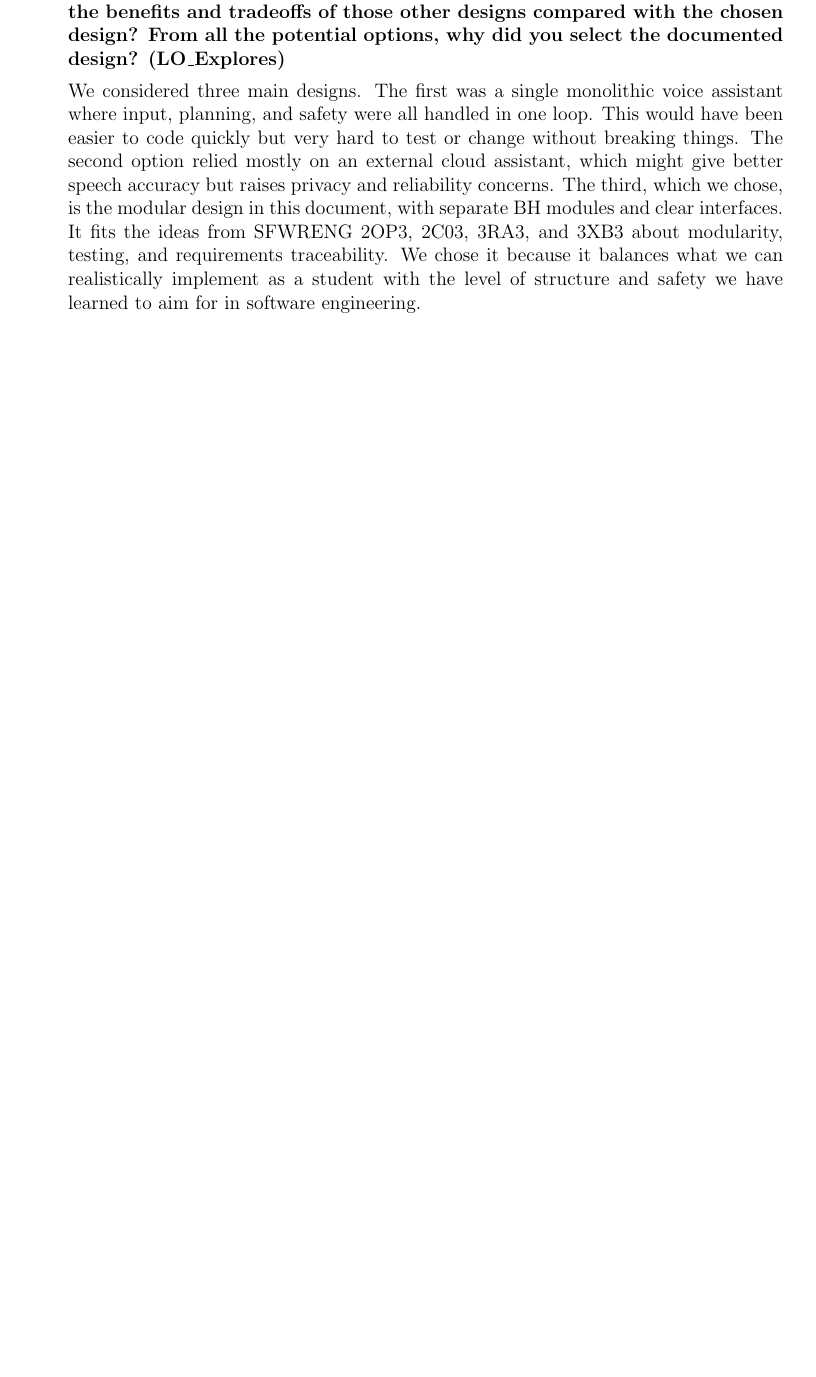
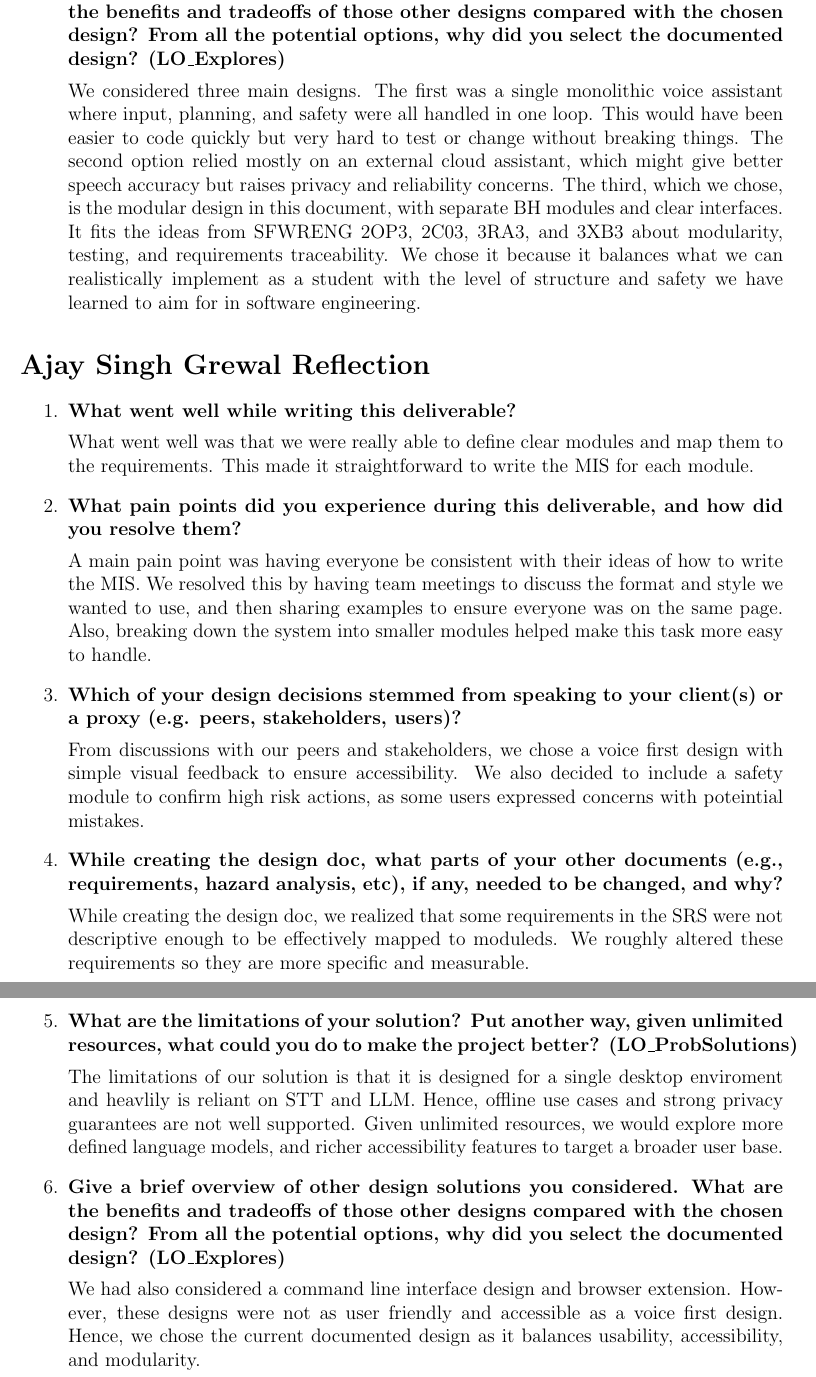
Before and after one commit to gkpodder/Capstone, a LaTeX document (docs/Design/SoftDetailedDes/MIS.tex): part of page 31 of 31 before the commit and two parts of pages 31 and 32 of 32 after it, the two joined at a grey line, cut so that both start at the same text, the shorter picture padded with empty space. Compiled offline with pdfLaTeX.

Commit message:
done my ref

```diff
--- a/docs/Design/SoftDetailedDes/MIS.tex
+++ b/docs/Design/SoftDetailedDes/MIS.tex
@@ -1365,6 +1365,62 @@ realistically implement as a student with the level of structure and
 safety we have learned to aim for in software engineering.
 \end{enumerate}
 
+\section*{Ajay Singh Grewal Reflection}
+
+\begin{enumerate}
+
+\item \textbf{What went well while writing this deliverable?}
+
+What went well was that we were really able to define clear modules and map them
+to the requirements. This made it straightforward to write the MIS for each
+module.
+
+\item \textbf{What pain points did you experience during this deliverable,
+and how did you resolve them?}
+
+A main pain point was having everyone be consistent with their ideas of how to
+write the MIS. We resolved this by having team meetings to discuss the format
+and style we wanted to use, and then sharing examples to ensure everyone was
+on the same page. Also, breaking down the system into smaller modules helped
+make this task more easy to handle.
+
+\item \textbf{Which of your design decisions stemmed from speaking to your
+client(s) or a proxy (e.g. peers, stakeholders, users)?}
+
+From discussions with our peers and stakeholders, we chose a voice first design
+with simple visual feedback to ensure accessibility. We also decided to include a
+safety module to confirm high risk actions, as some users expressed concerns
+with poteintial mistakes.
+
+\item \textbf{While creating the design doc, what parts of your other
+documents (e.g., requirements, hazard analysis, etc), if any, needed
+to be changed, and why?}
+
+While creating the design doc, we realized that some requirements in the SRS
+were not descriptive enough to be effectively mapped to moduleds. We roughly
+altered these requirements so they are more specific and measurable.
+
+\item \textbf{What are the limitations of your solution?  Put another way,
+given unlimited resources, what could you do to make the project
+better? (LO\_ProbSolutions)}
+
+The limitations of our solution is that it is designed for a single desktop
+enviroment and heavlily is reliant on STT and LLM. Hence, offline use cases
+and strong privacy guarantees are not well supported. Given unlimited resources,
+we would explore more defined language models, and richer accessibility features
+to target a broader user base.
+
+\item \textbf{Give a brief overview of other design solutions you
+considered.  What are the benefits and tradeoffs of those other
+designs compared with the chosen design?  From all the potential
+options, why did you select the documented design? (LO\_Explores)}
+
+We had also considered a command line interface design and browser extension.
+However, these designs were not as user friendly and accessible as a voice
+first design. Hence, we chose the current documented design as it balances
+usability, accessibility, and modularity.
+
+\end{enumerate}
 
 
 \end{document}
```
Also changed, not shown: docs/Design/SoftDetailedDes/MIS.pdf.
